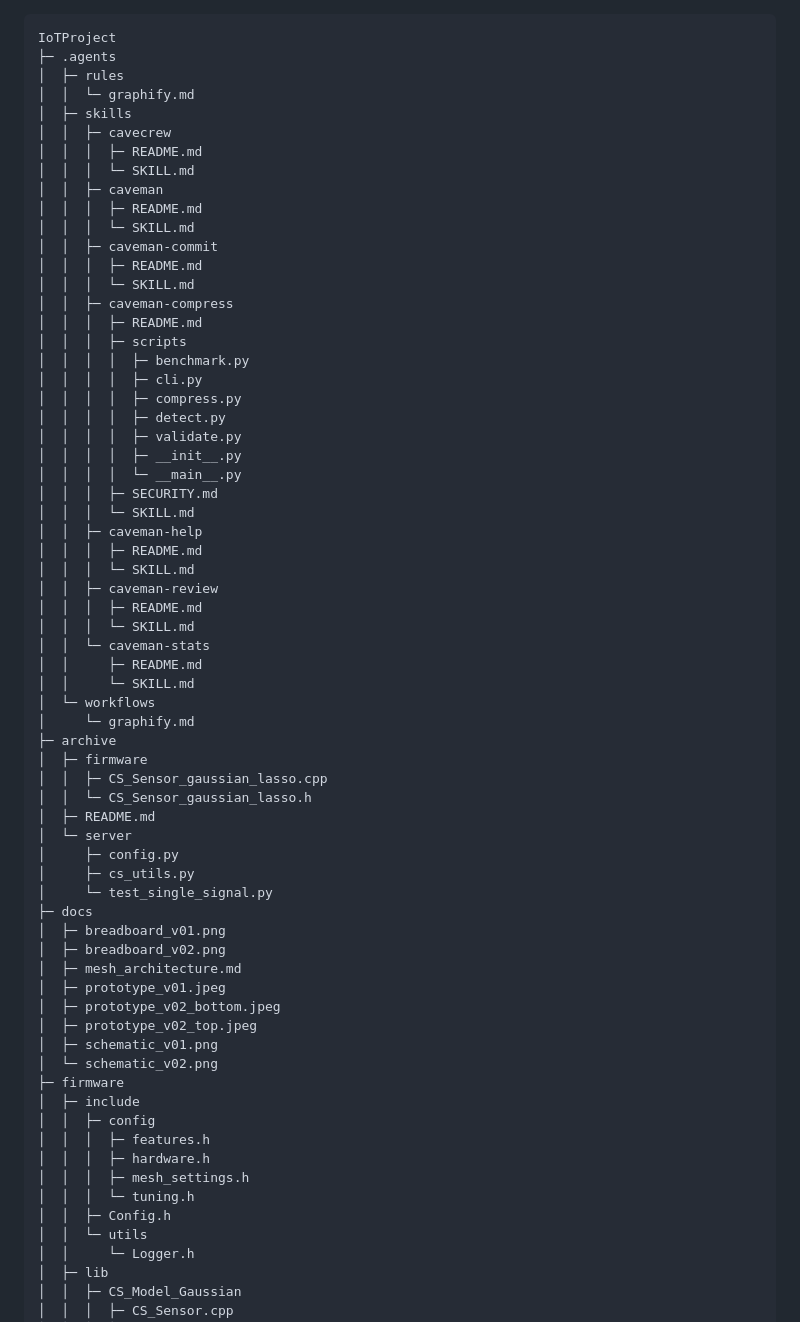
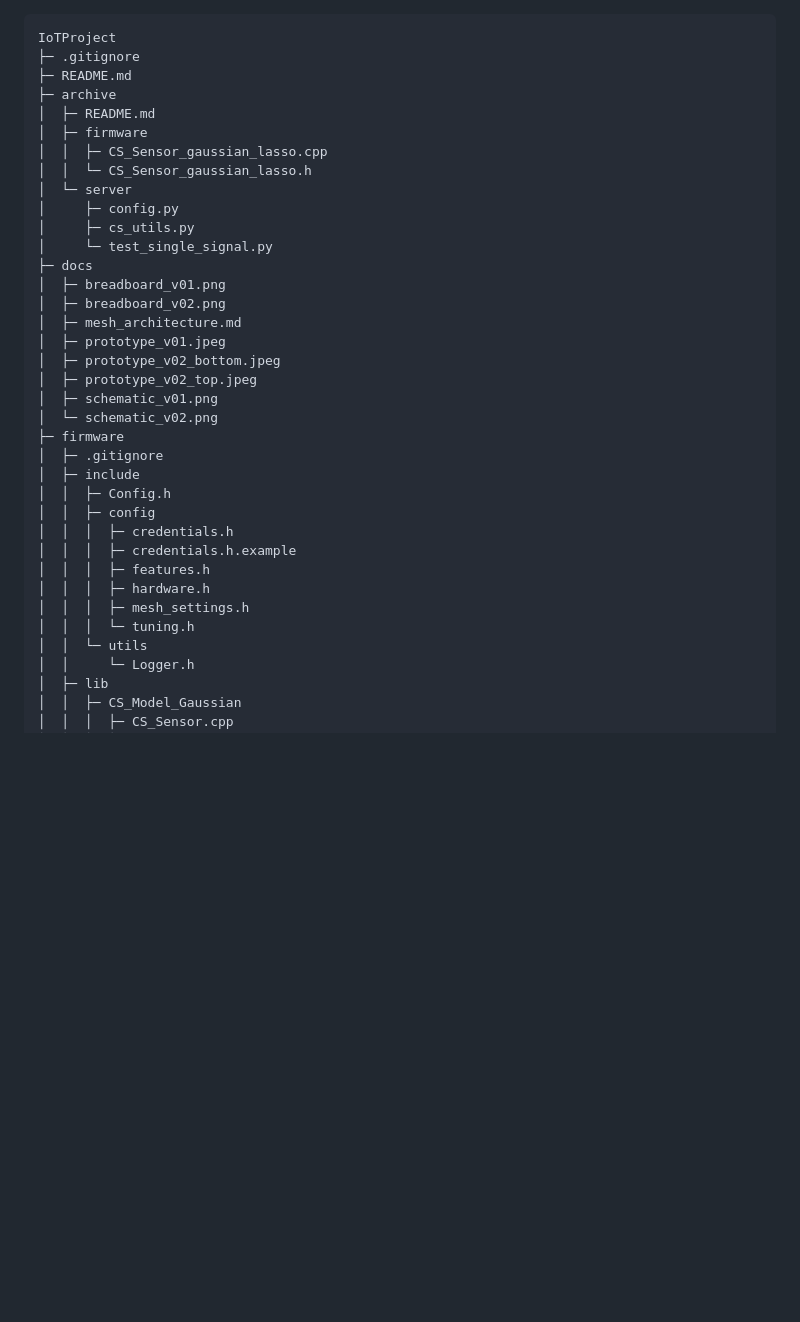
Before and after one commit to dwaynimay/IoTProject, a Markdown page: README.md, the part around one of its changes. Rendered like a GitHub page; blank space fills up the shorter version.

````diff
--- a/README.md
+++ b/README.md
@@ -1,47 +1,12 @@
-
 ```
 IoTProject
-├─ .agents
-│  ├─ rules
-│  │  └─ graphify.md
-│  ├─ skills
-│  │  ├─ cavecrew
-│  │  │  ├─ README.md
-│  │  │  └─ SKILL.md
-│  │  ├─ caveman
-│  │  │  ├─ README.md
-│  │  │  └─ SKILL.md
-│  │  ├─ caveman-commit
-│  │  │  ├─ README.md
-│  │  │  └─ SKILL.md
-│  │  ├─ caveman-compress
-│  │  │  ├─ README.md
-│  │  │  ├─ scripts
-│  │  │  │  ├─ benchmark.py
-│  │  │  │  ├─ cli.py
-│  │  │  │  ├─ compress.py
-│  │  │  │  ├─ detect.py
-│  │  │  │  ├─ validate.py
-│  │  │  │  ├─ __init__.py
-│  │  │  │  └─ __main__.py
-│  │  │  ├─ SECURITY.md
-│  │  │  └─ SKILL.md
-│  │  ├─ caveman-help
-│  │  │  ├─ README.md
-│  │  │  └─ SKILL.md
-│  │  ├─ caveman-review
-│  │  │  ├─ README.md
-│  │  │  └─ SKILL.md
-│  │  └─ caveman-stats
-│  │     ├─ README.md
-│  │     └─ SKILL.md
-│  └─ workflows
-│     └─ graphify.md
+├─ .gitignore
+├─ README.md
 ├─ archive
+│  ├─ README.md
 │  ├─ firmware
 │  │  ├─ CS_Sensor_gaussian_lasso.cpp
 │  │  └─ CS_Sensor_gaussian_lasso.h
-│  ├─ README.md
 │  └─ server
 │     ├─ config.py
 │     ├─ cs_utils.py
@@ -56,13 +21,16 @@ IoTProject
 │  ├─ schematic_v01.png
 │  └─ schematic_v02.png
 ├─ firmware
+│  ├─ .gitignore
 │  ├─ include
+│  │  ├─ Config.h
 │  │  ├─ config
+│  │  │  ├─ credentials.h
+│  │  │  ├─ credentials.h.example
 │  │  │  ├─ features.h
 │  │  │  ├─ hardware.h
 │  │  │  ├─ mesh_settings.h
 │  │  │  └─ tuning.h
-│  │  ├─ Config.h
 │  │  └─ utils
 │  │     └─ Logger.h
 │  ├─ lib
````
Also changed, not shown: other parts of README.md (+38 -211 lines).
